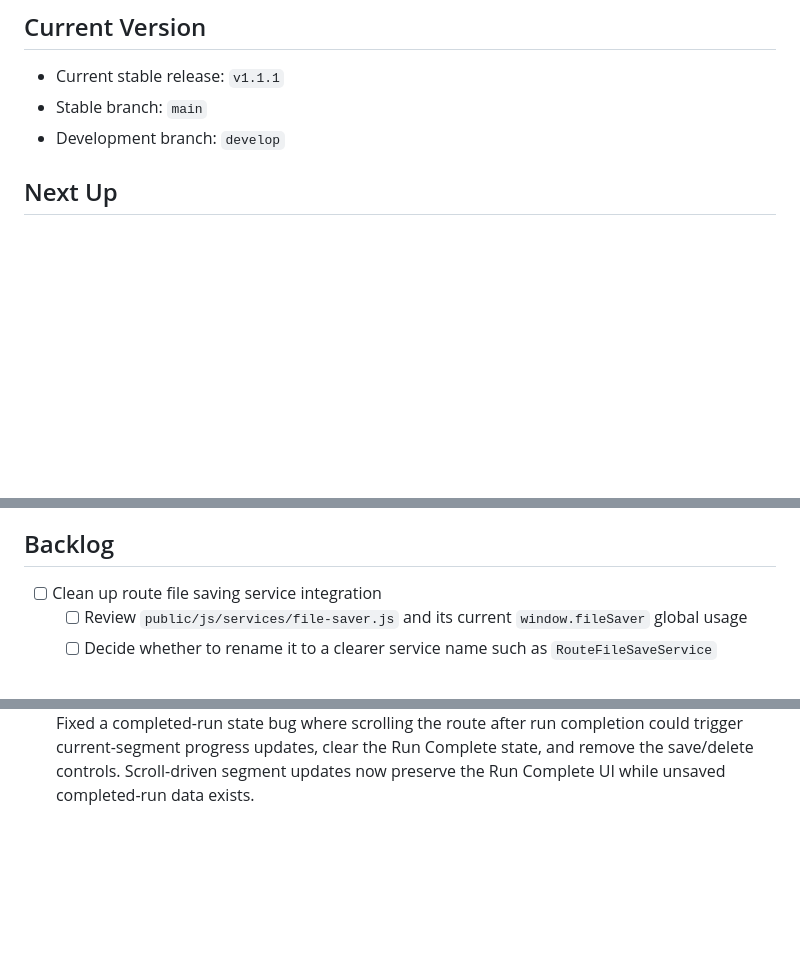
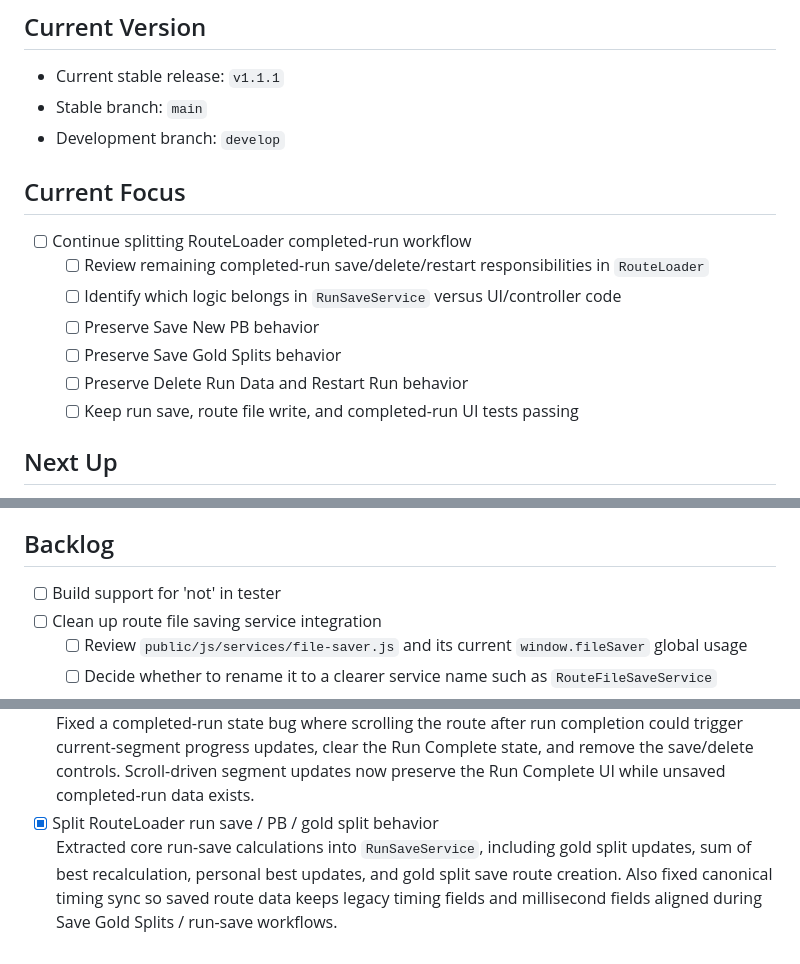
Before and after one commit to hugovela1980/split-timer, a Markdown page: docs/project-backlog.md, 3 parts joined by grey strips. GitHub-like rendering; blank space fills up the shorter version.

Commit message:
Update backlog after RunSaveService extraction

```diff
--- a/docs/project-backlog.md
+++ b/docs/project-backlog.md
@@ -6,6 +6,15 @@
 - Stable branch: `main`
 - Development branch: `develop`
 
+## Current Focus
+
+- [ ] Continue splitting RouteLoader completed-run workflow
+  - [ ] Review remaining completed-run save/delete/restart responsibilities in `RouteLoader`
+  - [ ] Identify which logic belongs in `RunSaveService` versus UI/controller code
+  - [ ] Preserve Save New PB behavior
+  - [ ] Preserve Save Gold Splits behavior
+  - [ ] Preserve Delete Run Data and Restart Run behavior
+  - [ ] Keep run save, route file write, and completed-run UI tests passing
 
 ## Next Up
 
@@ -35,7 +44,7 @@
 - [ ] Improve slug generation for percent symbols in route names
 
 ## Backlog
-
+- [ ] Build support for 'not' in tester
 - [ ] Clean up route file saving service integration
   - [ ] Review `public/js/services/file-saver.js` and its current `window.fileSaver` global usage
   - [ ] Decide whether to rename it to a clearer service name such as `RouteFileSaveService`
@@ -105,3 +114,5 @@
   Extracted gold split update logic, sum of best recalculation, and personal best update logic into `RunSaveService`. `RouteLoader` now delegates core run-save calculations to the service while preserving existing Save New PB, Save Gold Splits, route file write, and run session behavior.
 - [x] Fix Run Complete UI being lost after scrolling completed route
   Fixed a completed-run state bug where scrolling the route after run completion could trigger current-segment progress updates, clear the Run Complete state, and remove the save/delete controls. Scroll-driven segment updates now preserve the Run Complete UI while unsaved completed-run data exists.
+- [x] Split RouteLoader run save / PB / gold split behavior
+  Extracted core run-save calculations into `RunSaveService`, including gold split updates, sum of best recalculation, personal best updates, and gold split save route creation. Also fixed canonical timing sync so saved route data keeps legacy timing fields and millisecond fields aligned during Save Gold Splits / run-save workflows.
```
